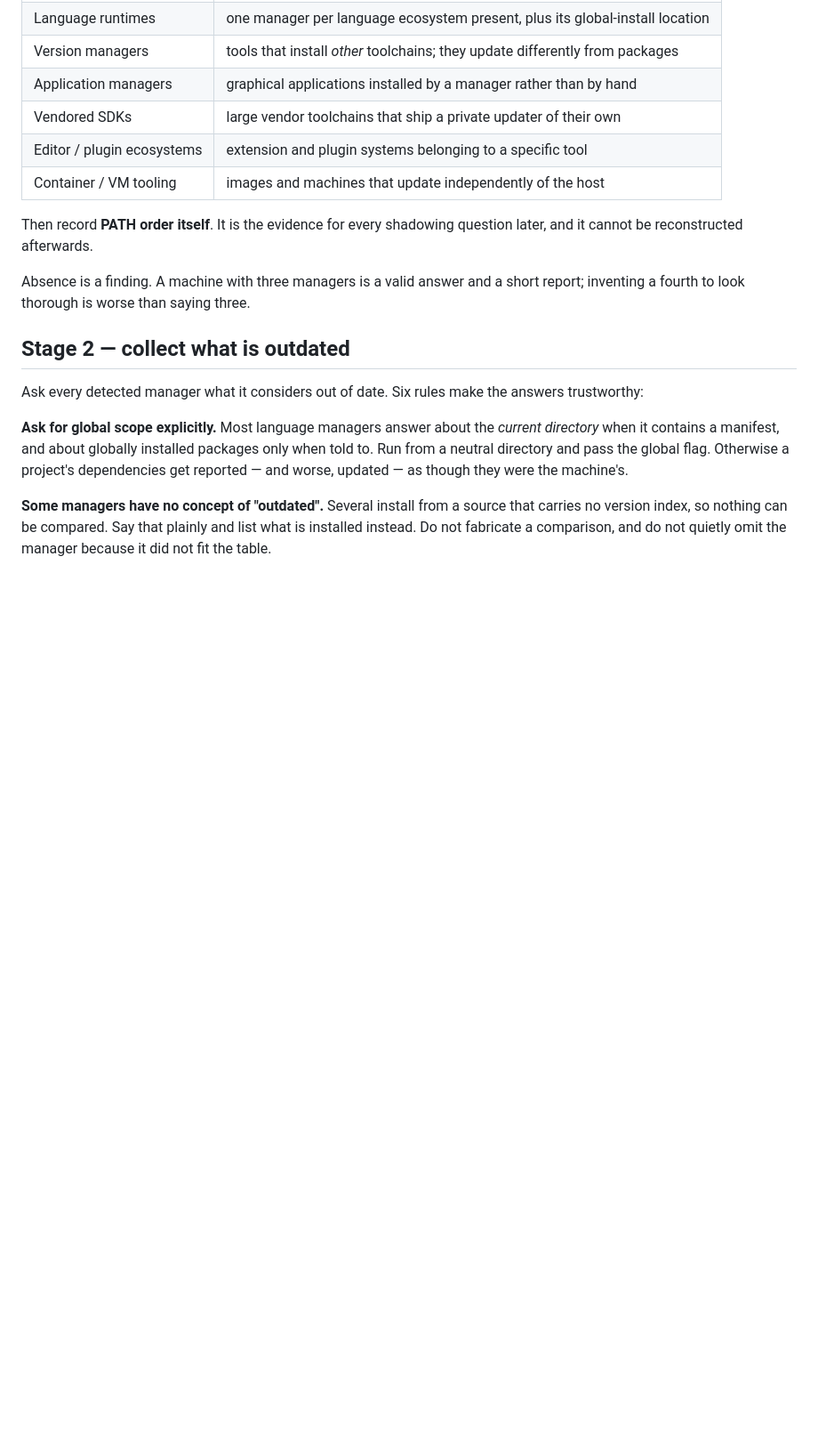
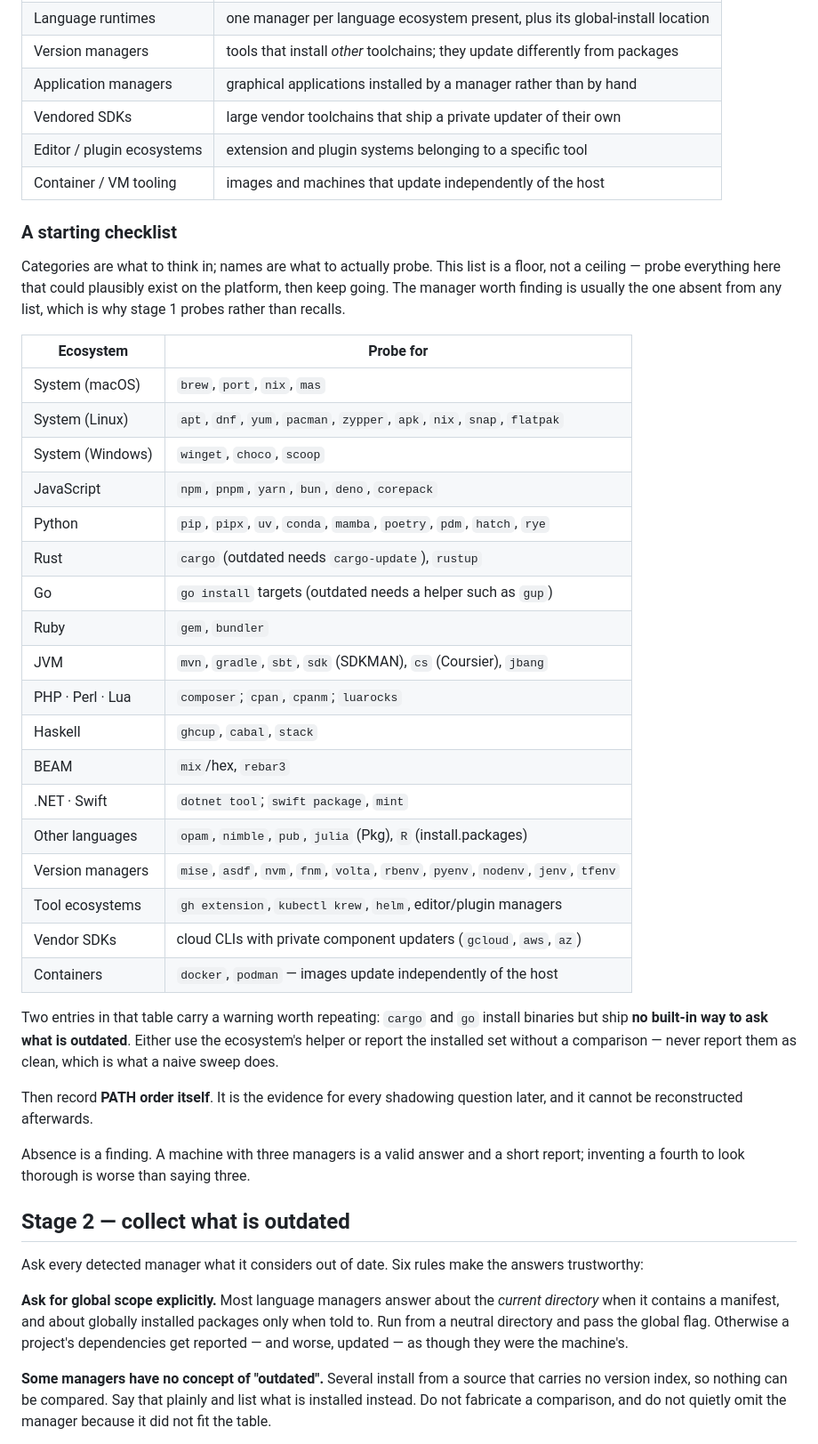
Before and after one commit to joaodinissf/jdf-skills, a Markdown page: skills/uber-updater/SKILL.md, the part around the change. Shown at 89% size. Drawn GitHub-style; blank space fills up the shorter version.

Commit message:
docs(uber-updater): name the managers, not just the categories
Detection described categories to think in but no names to probe, which is the
part that makes a sweep actually find things. Adds a starting checklist across
system, language, version-manager, tool and vendor-SDK ecosystems, framed as a
floor rather than a ceiling.

Also names the two ecosystems that install binaries but cannot report what is
outdated, since a naive sweep reports those as clean.

Co-Authored-By: Claude Opus 5 <noreply@anthropic.com>

```diff
--- a/skills/uber-updater/SKILL.md
+++ b/skills/uber-updater/SKILL.md
@@ -64,6 +64,39 @@ Cast the net across every category, not the ones that come to mind:
 | Vendored SDKs | large vendor toolchains that ship a private updater of their own |
 | Editor / plugin ecosystems | extension and plugin systems belonging to a specific tool |
 | Container / VM tooling | images and machines that update independently of the host |
+
+### A starting checklist
+
+Categories are what to think in; names are what to actually probe. This list is
+a floor, not a ceiling — probe everything here that could plausibly exist on the
+platform, then keep going. The manager worth finding is usually the one absent
+from any list, which is why stage 1 probes rather than recalls.
+
+| Ecosystem | Probe for |
+|---|---|
+| System (macOS) | `brew`, `port`, `nix`, `mas` |
+| System (Linux) | `apt`, `dnf`, `yum`, `pacman`, `zypper`, `apk`, `nix`, `snap`, `flatpak` |
+| System (Windows) | `winget`, `choco`, `scoop` |
+| JavaScript | `npm`, `pnpm`, `yarn`, `bun`, `deno`, `corepack` |
+| Python | `pip`, `pipx`, `uv`, `conda`, `mamba`, `poetry`, `pdm`, `hatch`, `rye` |
+| Rust | `cargo` (outdated needs `cargo-update`), `rustup` |
+| Go | `go install` targets (outdated needs a helper such as `gup`) |
+| Ruby | `gem`, `bundler` |
+| JVM | `mvn`, `gradle`, `sbt`, `sdk` (SDKMAN), `cs` (Coursier), `jbang` |
+| PHP · Perl · Lua | `composer`; `cpan`, `cpanm`; `luarocks` |
+| Haskell | `ghcup`, `cabal`, `stack` |
+| BEAM | `mix`/hex, `rebar3` |
+| .NET · Swift | `dotnet tool`; `swift package`, `mint` |
+| Other languages | `opam`, `nimble`, `pub`, `julia` (Pkg), `R` (install.packages) |
+| Version managers | `mise`, `asdf`, `nvm`, `fnm`, `volta`, `rbenv`, `pyenv`, `nodenv`, `jenv`, `tfenv` |
+| Tool ecosystems | `gh extension`, `kubectl krew`, `helm`, editor/plugin managers |
+| Vendor SDKs | cloud CLIs with private component updaters (`gcloud`, `aws`, `az`) |
+| Containers | `docker`, `podman` — images update independently of the host |
+
+Two entries in that table carry a warning worth repeating: `cargo` and `go`
+install binaries but ship **no built-in way to ask what is outdated**. Either
+use the ecosystem's helper or report the installed set without a comparison —
+never report them as clean, which is what a naive sweep does.
 
 Then record **PATH order itself**. It is the evidence for every shadowing
 question later, and it cannot be reconstructed afterwards.
```
